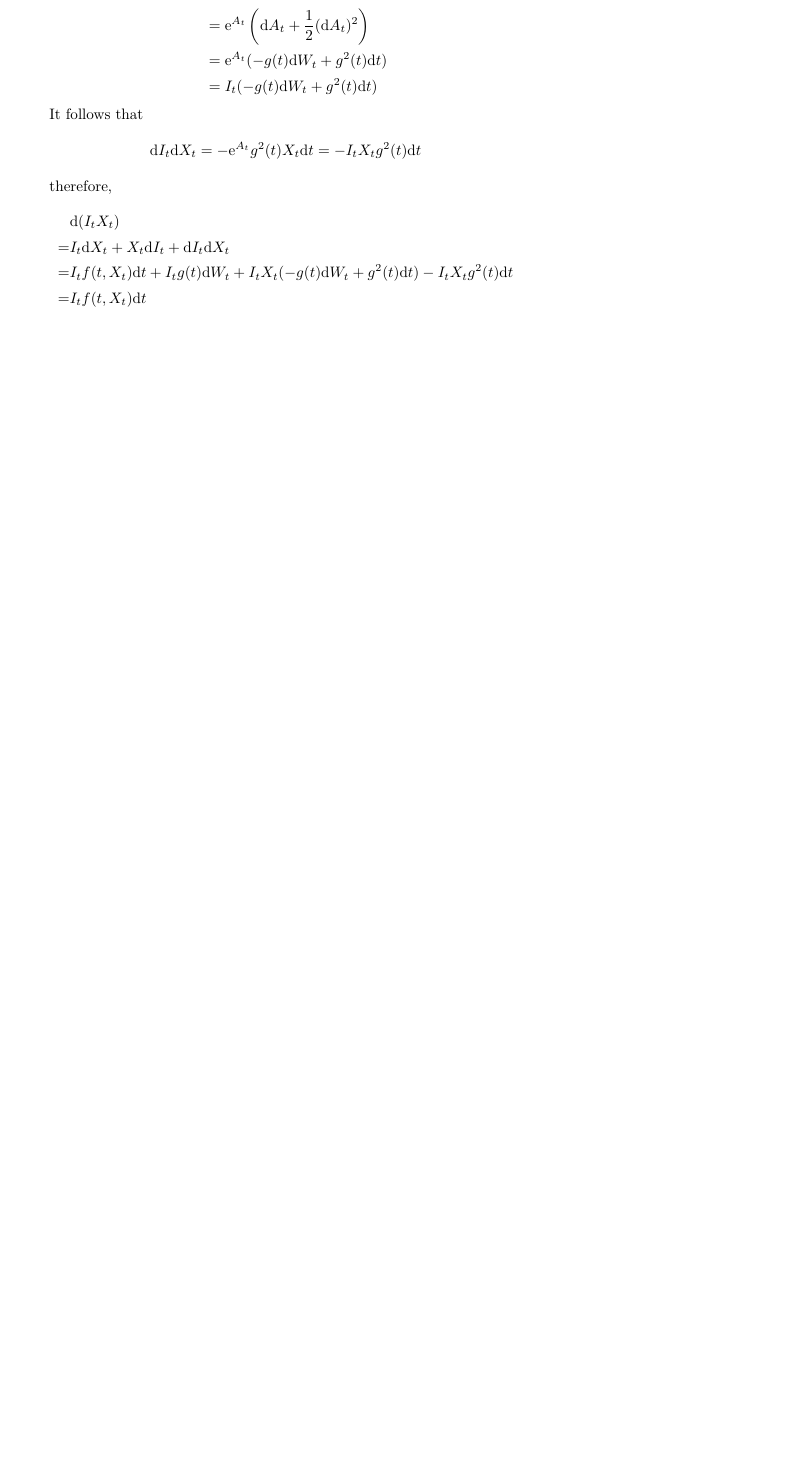
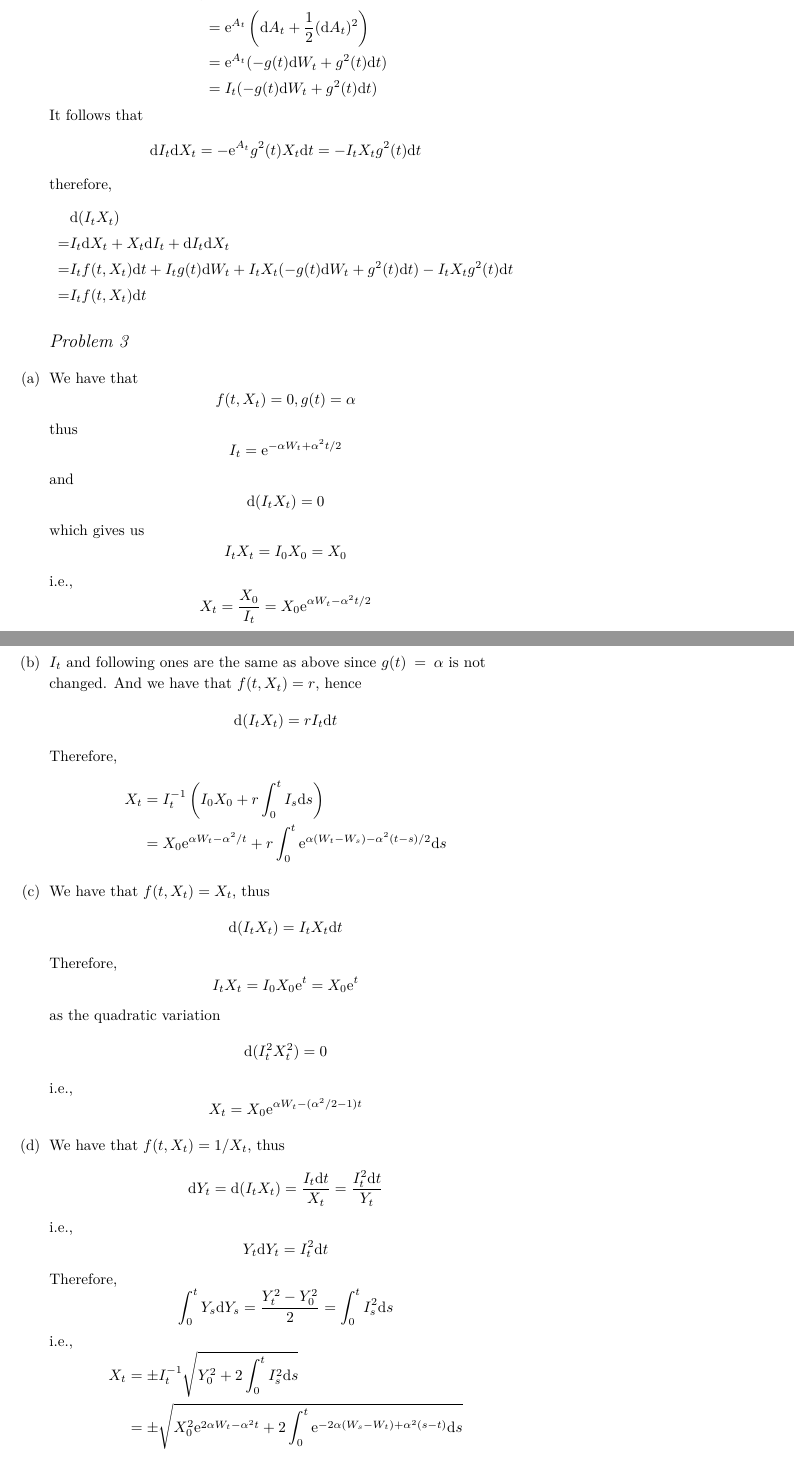
Before and after one commit to OopsYao/homework, a LaTeX problem sheet (SDE/hw10/main.tex): part of the page before the commit and two parts of pages 1 and 2 of 2 after it, the two joined at a grey line, cut so that both start at the same text, the shorter picture padded with empty space. Compiled offline with XeLaTeX; a missing font is replaced by an installed copy or a similar font.

Commit message:
🚧 SDE H10P3

```diff
--- a/SDE/hw10/main.tex
+++ b/SDE/hw10/main.tex
@@ -31,4 +31,57 @@
         =&I_tf(t,X_t)\diff t
     \end{aligned}\]
 
+    \problem
+    \begin{subproblem}[(\alph*)]
+        \item
+        We have that
+        \[f(t,X_t)=0,g(t)=\alpha\]
+        thus
+        \[I_t=\e^{-\alpha W_t+\alpha^2t/2}\]
+        and
+        \[\diff(I_tX_t)=0\]
+        which gives us
+        \[I_tX_t=I_0X_0=X_0\]
+        i.e.,
+        \[X_t=\frac{X_0}{I_t}=X_0\e^{\alpha W_t-\alpha^2t/2}\]
+
+        \item
+        $I_t$ and following ones are the same as above
+        since $g(t)=\alpha$ is not changed.
+        And we have that $f(t,X_t)=r$, hence
+        \[\diff(I_tX_t)=rI_t\diff t\]
+        Therefore,
+        \[\begin{aligned}
+            X_t&=I_t^{-1}\left(I_0X_0+r\int_0^tI_s\diff s\right)\\
+            &=X_0\e^{\alpha W_t-\alpha^2/t}+r\int_0^t\e^{\alpha(W_t-W_s)-\alpha^2(t-s)/2}\diff s
+        \end{aligned}\]
+
+        \item
+        We have that $f(t,X_t)=X_t$, thus
+        \[\diff(I_tX_t)=I_tX_t\diff t\]
+        Therefore,
+        \[I_tX_t=I_0X_0\e^t=X_0\e^t\]
+        as the quadratic variation
+        \[\diff(I_t^2X_t^2)=0\]
+        i.e.,
+        \[X_t=X_0\e^{\alpha W_t-(\alpha^2/2-1)t}\]
+
+        \item
+        We have that $f(t,X_t)=1/X_t$, thus
+        \[\diff Y_t=\diff(I_tX_t)=\frac{I_t\diff t}{X_t}
+        =\frac{I_t^2\diff t}{Y_t}\]
+        i.e.,
+        \[Y_t\diff Y_t=I_t^2\diff t\]
+        Therefore,
+        \[\int_0^tY_s\diff Y_s=\frac{Y_t^2-Y_0^2}{2}=\int_0^tI_s^2\diff s\]
+        i.e.,
+        % TODO X0 > 0 cancels minus sign ?
+        \[\begin{aligned}
+            X_t&=\pm I_t^{-1}\sqrt{Y_0^2+2\int_0^tI_s^2\diff s}\\
+            &=\pm\sqrt{X_0^2\e^{2\alpha W_t-\alpha^2t}
+            +2\int_0^t\e^{-2\alpha(W_s-W_t)+\alpha^2(s-t)}\diff s}
+        \end{aligned}\]
+
+    \end{subproblem}
+
 \end{document}
```
